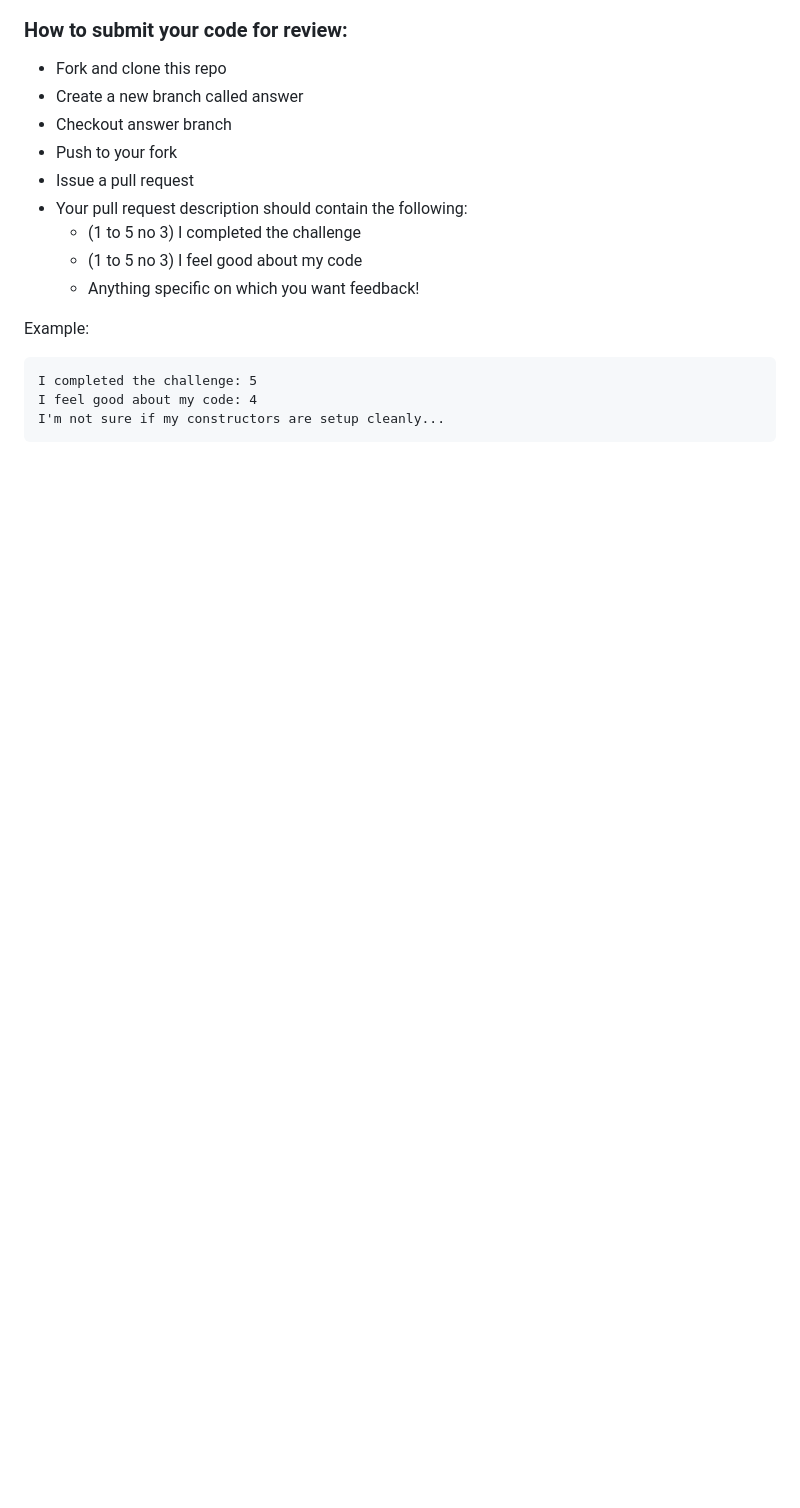
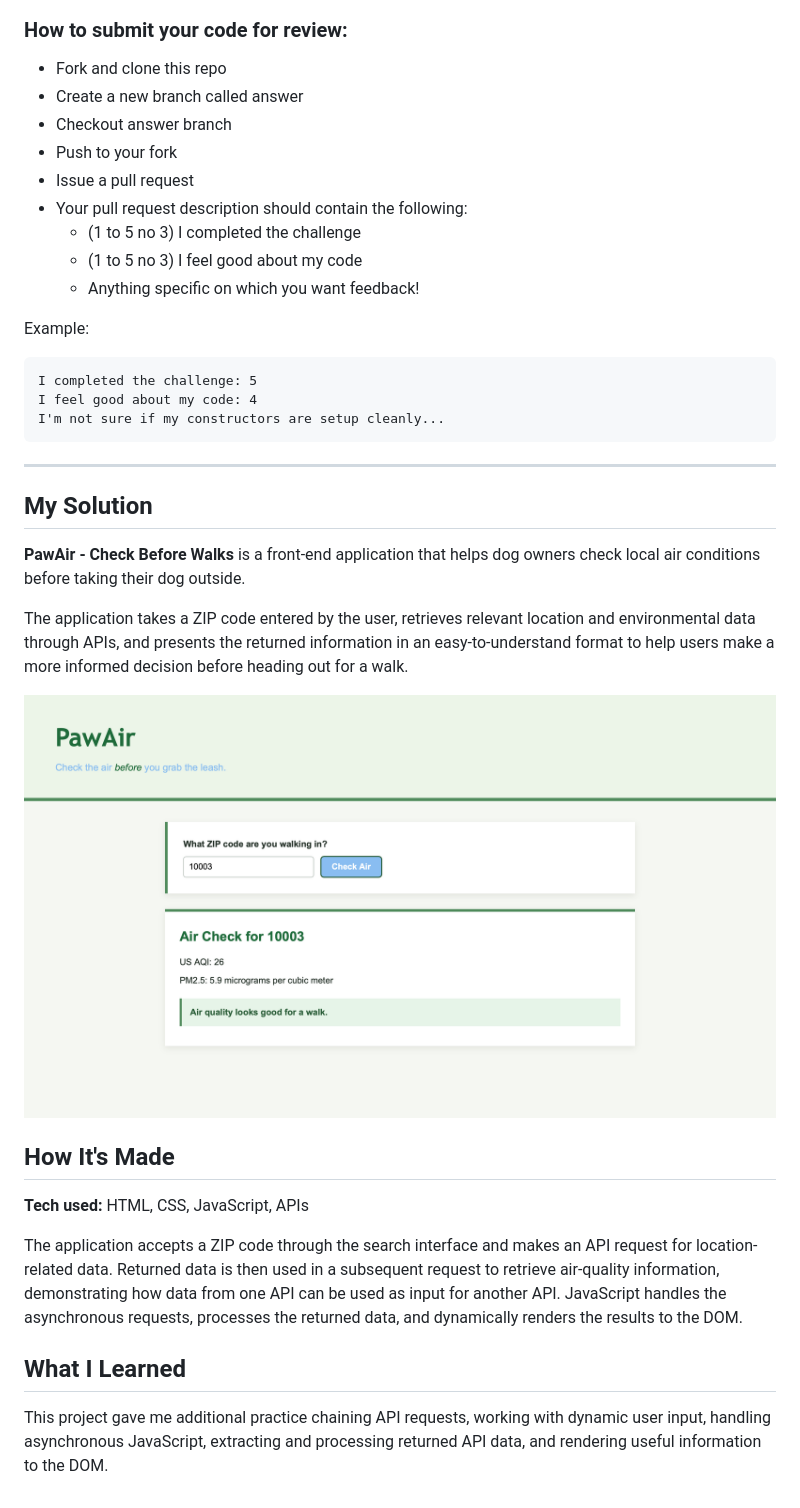
Before and after one commit to Resilient-Labs/complex-api-veterinary-practice, a Markdown page: README.md, the part around the change. GitHub-like rendering; pictures changed too: img/pawair-check-before-walks.png (added); blank space fills up the shorter version.

Commit message:
Complete Veterinary Practice API project

````diff
--- a/README.md
+++ b/README.md
@@ -20,3 +20,23 @@ I completed the challenge: 5
 I feel good about my code: 4
 I'm not sure if my constructors are setup cleanly...
 ```
+
+---
+
+## My Solution
+
+**PawAir - Check Before Walks** is a front-end application that helps dog owners check local air conditions before taking their dog outside.
+
+The application takes a ZIP code entered by the user, retrieves relevant location and environmental data through APIs, and presents the returned information in an easy-to-understand format to help users make a more informed decision before heading out for a walk.
+
+![PawAir - Check Before Walks](img/pawair-check-before-walks.png)
+
+## How It's Made
+
+**Tech used:** HTML, CSS, JavaScript, APIs
+
+The application accepts a ZIP code through the search interface and makes an API request for location-related data. Returned data is then used in a subsequent request to retrieve air-quality information, demonstrating how data from one API can be used as input for another API. JavaScript handles the asynchronous requests, processes the returned data, and dynamically renders the results to the DOM.
+
+## What I Learned
+
+This project gave me additional practice chaining API requests, working with dynamic user input, handling asynchronous JavaScript, extracting and processing returned API data, and rendering useful information to the DOM.
````
Also changed, not shown: 6 other files.
